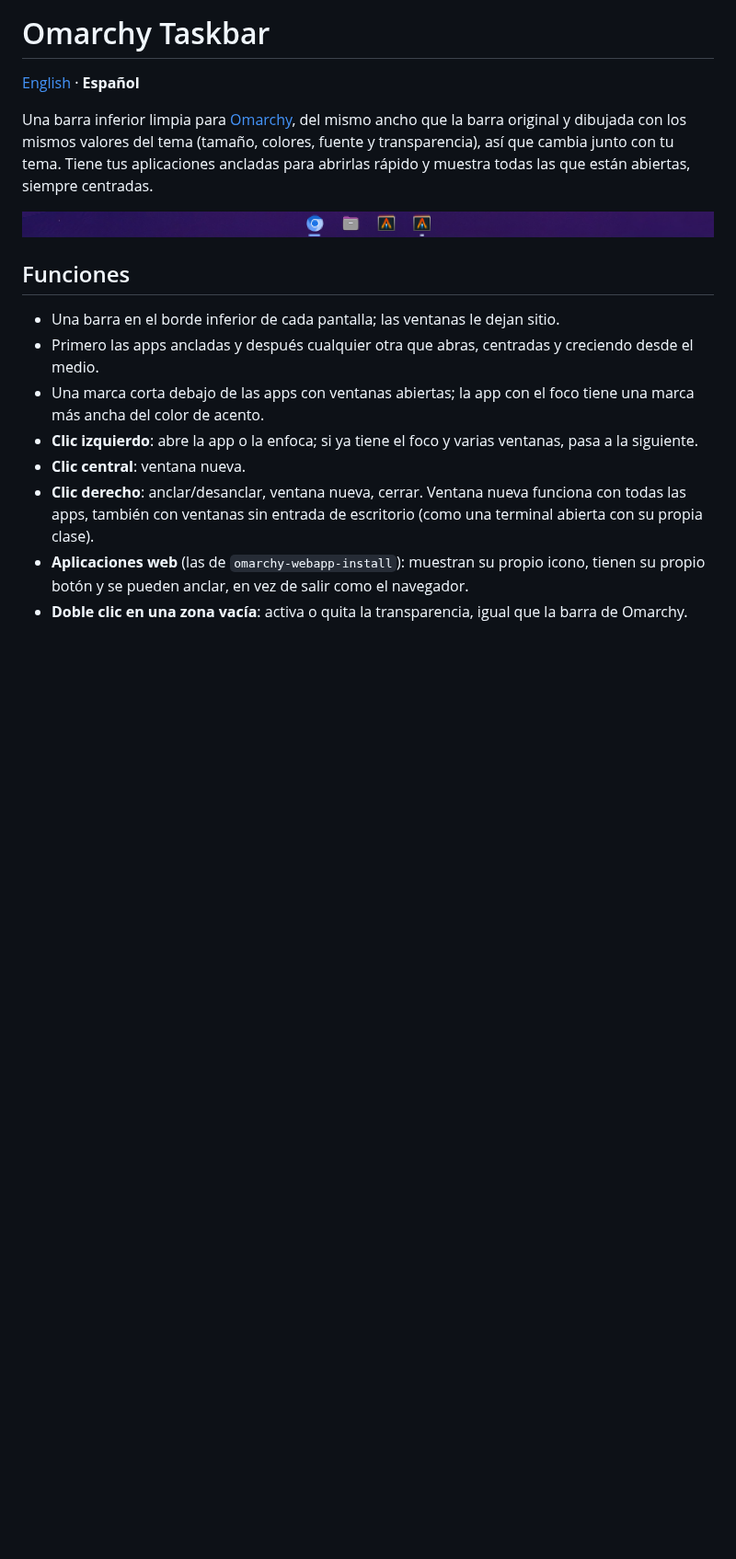
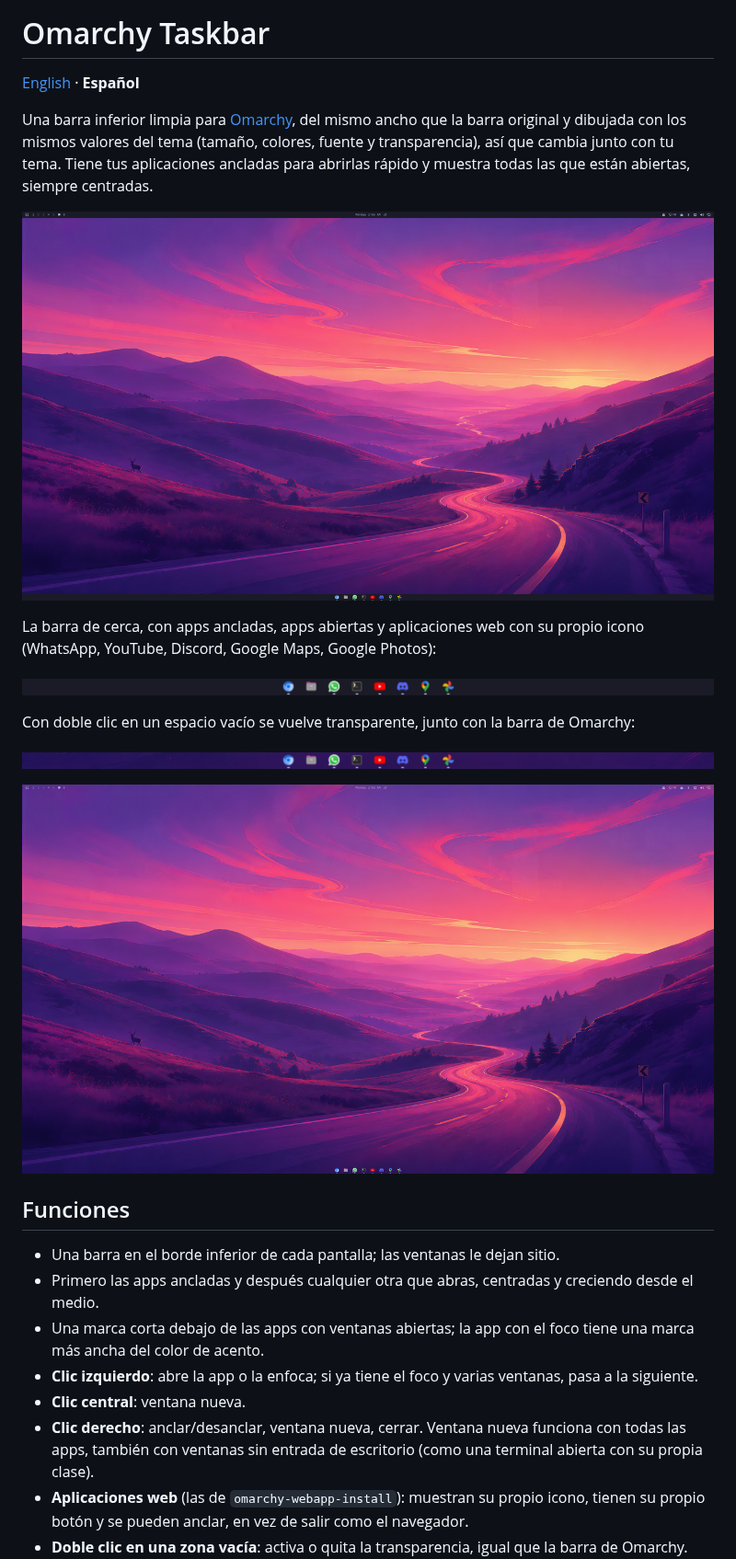
Before and after one commit to gsus67/omarchy-taskbar, a Markdown page: README.es.md, the part around the change. Shown at 92% size. GitHub-like rendering; pictures changed too: assets/bar-dark.png (added), assets/bar-transparent.png (added), assets/screen-transparent.png (added); blank space fills up the shorter version.

Commit message:
docs: full-screen preview, bar close-ups (dark/transparent) with web app icons
Closes #4.

Co-Authored-By: Claude Opus 5.5 <noreply@anthropic.com>

```diff
--- a/README.es.md
+++ b/README.es.md
@@ -9,6 +9,18 @@ aplicaciones ancladas para abrirlas rápido y muestra todas las que están
 abiertas, siempre centradas.
 
 ![Omarchy Taskbar](preview.png)
+
+La barra de cerca, con apps ancladas, apps abiertas y aplicaciones web con su
+propio icono (WhatsApp, YouTube, Discord, Google Maps, Google Photos):
+
+![La barra, oscura](assets/bar-dark.png)
+
+Con doble clic en un espacio vacío se vuelve transparente, junto con la barra
+de Omarchy:
+
+![La barra, transparente](assets/bar-transparent.png)
+
+![Pantalla completa con la barra transparente](assets/screen-transparent.png)
 
 ## Funciones
 
```
Also changed, not shown: README.md (+12 -0 lines).
